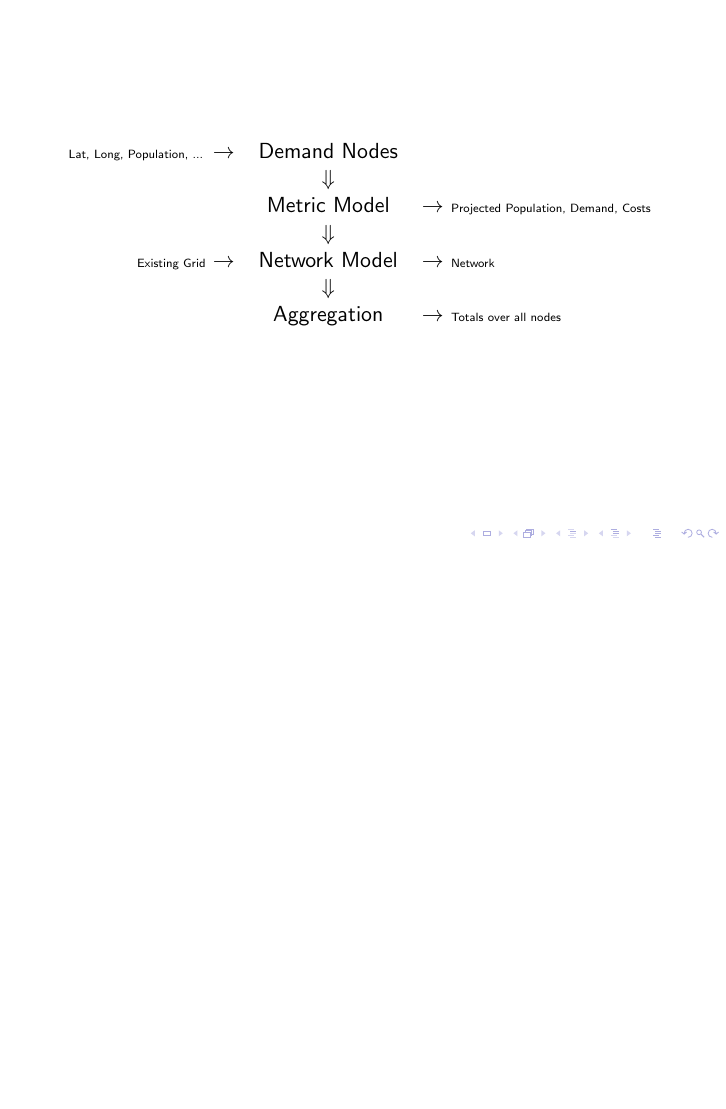
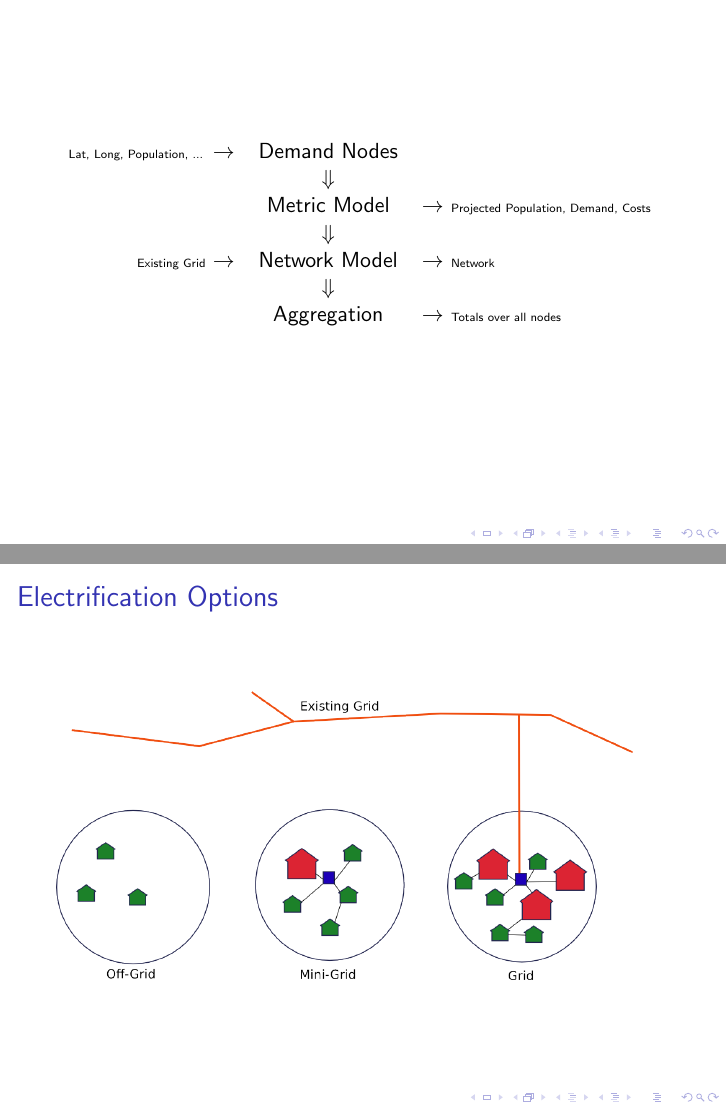
Before and after one commit to chrisnatali/docs, LaTeX slides (presentations/np-overview.tex): page 2 of 4 before the commit and pages 2 and 3 of 5 after it, the two joined at a grey line, the shorter picture padded with empty space. Compiled offline with pdfLaTeX.

Commit message:
update np walk-through presentation with electification option example slide

```diff
--- a/presentations/np-overview.tex
+++ b/presentations/np-overview.tex
@@ -35,6 +35,11 @@
     & Aggregation & $\rightarrow$ {\tiny Totals over all nodes} \\
   \end{tabular}
 \end{frame}
+
+\begin{frame}{Electrification Options}
+  \includegraphics[width=4.0in,height=2.0in]{../diagrams/np-electrification-nodes.png}
+\end{frame}
+
 
 \begin{frame}{Metric Model}
   \begin{tabular}{r c l}
```
Also changed, not shown: diagrams/np-electrification-nodes.png (added), diagrams/np-electrification-nodes.svg (added), presentations/np-overview.pdf.
